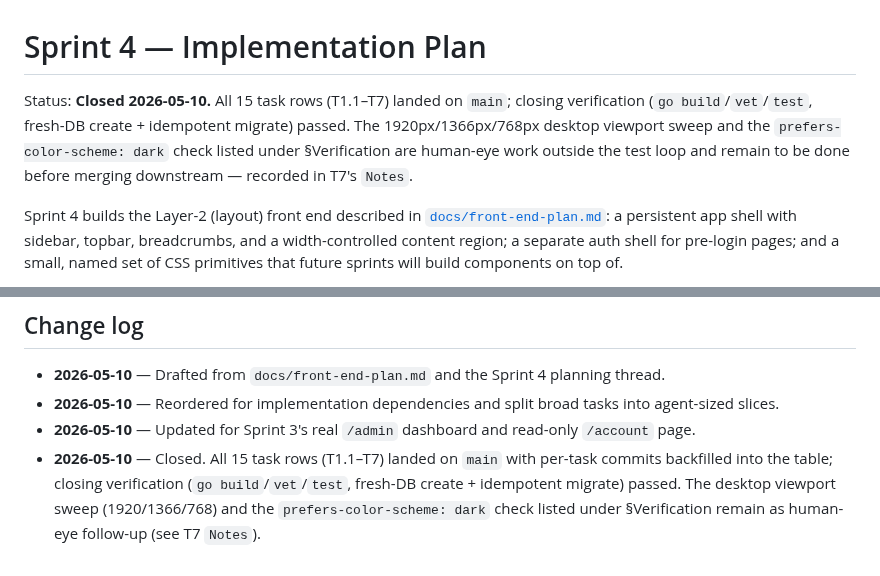
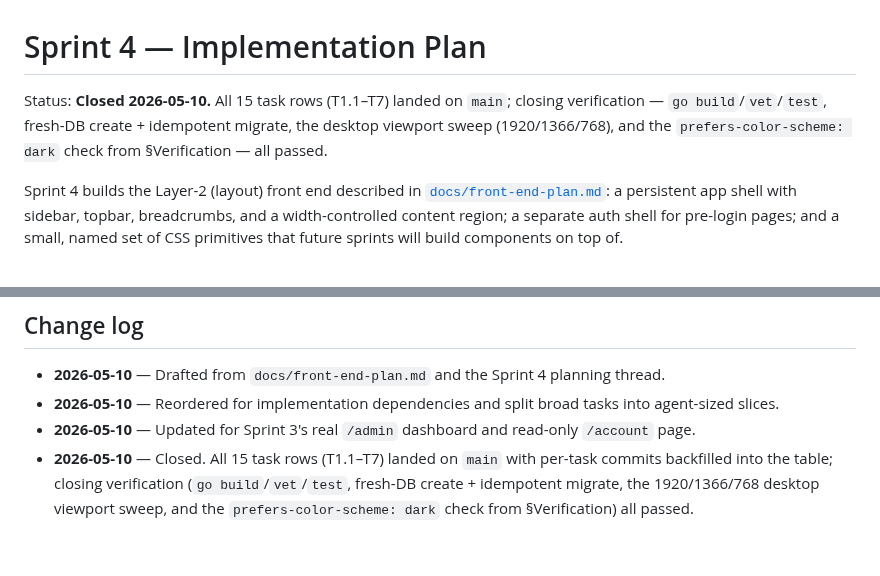
Before and after one commit to mdhender/huck, a Markdown page: docs/sprint-4.md, 2 parts joined by grey strips. Rendered like a GitHub page.

Commit message:
sprint-4: record viewport sweep + dark-mode check as passed
Reviewer completed the 1920/1366/768 desktop viewport sweep and the
prefers-color-scheme: dark check from §Verification; update the
Status header, T7 Notes, and change-log entry to reflect that all
closing verification now passed (no remaining human follow-up).

Co-Authored-By: Claude Opus 4.7 (1M context) <noreply@anthropic.com>

```diff
--- a/docs/sprint-4.md
+++ b/docs/sprint-4.md
@@ -1,6 +1,6 @@
 # Sprint 4 — Implementation Plan
 
-Status: **Closed 2026-05-10.** All 15 task rows (T1.1–T7) landed on `main`; closing verification (`go build`/`vet`/`test`, fresh-DB create + idempotent migrate) passed. The 1920px/1366px/768px desktop viewport sweep and the `prefers-color-scheme: dark` check listed under §Verification are human-eye work outside the test loop and remain to be done before merging downstream — recorded in T7's `Notes`.
+Status: **Closed 2026-05-10.** All 15 task rows (T1.1–T7) landed on `main`; closing verification — `go build`/`vet`/`test`, fresh-DB create + idempotent migrate, the desktop viewport sweep (1920/1366/768), and the `prefers-color-scheme: dark` check from §Verification — all passed.
 
 Sprint 4 builds the Layer-2 (layout) front end described in
 [`docs/front-end-plan.md`](front-end-plan.md): a persistent app
@@ -424,7 +424,6 @@ Per AGENTS.md "Verification before saying 'done'":
   read-only `/account` page.
 - **2026-05-10** — Closed. All 15 task rows (T1.1–T7) landed on `main`
   with per-task commits backfilled into the table; closing verification
-  (`go build`/`vet`/`test`, fresh-DB create + idempotent migrate)
-  passed. The desktop viewport sweep (1920/1366/768) and the
-  `prefers-color-scheme: dark` check listed under §Verification remain
-  as human-eye follow-up (see T7 `Notes`).
+  (`go build`/`vet`/`test`, fresh-DB create + idempotent migrate, the
+  1920/1366/768 desktop viewport sweep, and the `prefers-color-scheme:
+  dark` check from §Verification) all passed.
```
Also changed, not shown: other parts of docs/sprint-4.md (+1 -1 lines).
